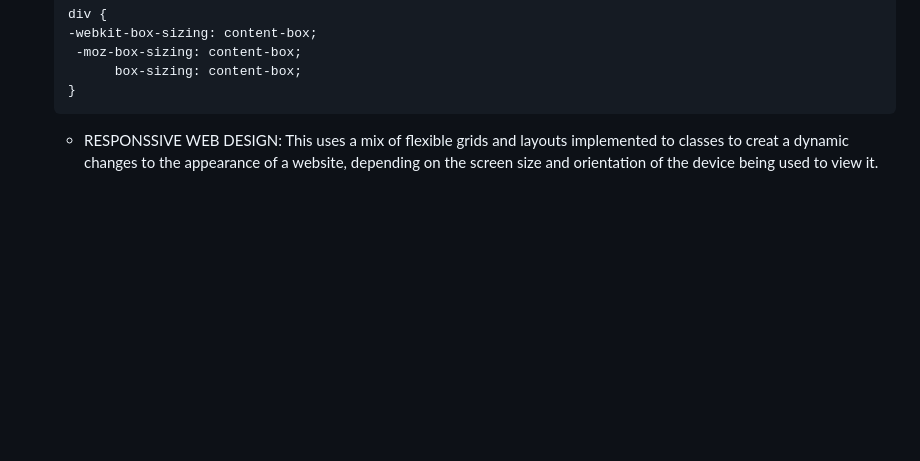
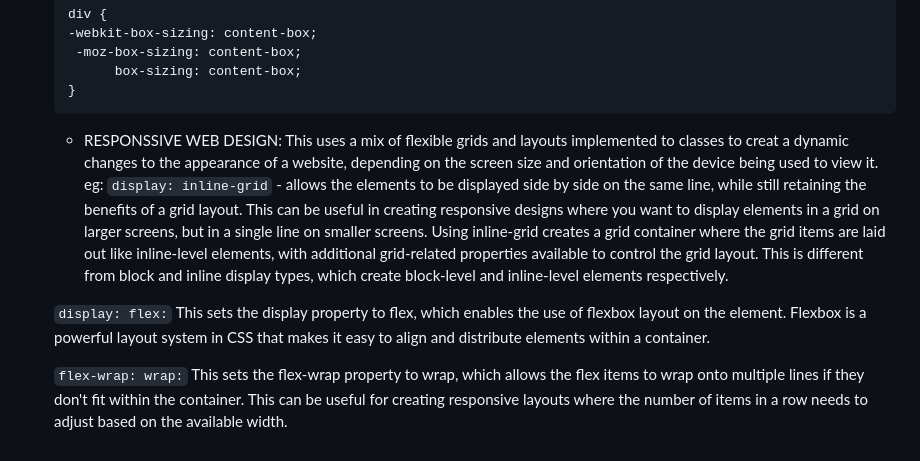
Before and after one commit to chesahkalu/My_HTML_CSS, a Markdown page: README.md, the part around the change. Drawn GitHub-style; blank space fills up the shorter version.

Commit message:
readme update'

````diff
--- a/README.md
+++ b/README.md
@@ -141,4 +141,10 @@ identifying a particular element with a tag, and using the tag(Class, Id) to sel
     }
     ```
 
-    - RESPONSSIVE WEB DESIGN: This uses a mix of flexible grids and layouts implemented to classes to creat a dynamic changes to the appearance of a website, depending on the screen size and orientation of the device being used to view it.
+    - RESPONSSIVE WEB DESIGN: This uses a mix of flexible grids and layouts implemented to classes to creat a dynamic changes to the appearance of a website, depending on the screen size and orientation of the device being used to view it. eg:
+    `display: inline-grid` - allows the elements to be displayed side by side on the same line, while still retaining the benefits of a grid layout. This can be useful in creating responsive designs where you want to display elements in a grid on larger screens, but in a single line on smaller screens.
+    Using inline-grid creates a grid container where the grid items are laid out like inline-level elements, with additional grid-related properties available to control the grid layout. This is different from block and inline display types, which create block-level and inline-level elements respectively.
+
+    `display: flex:` This sets the display property to flex, which enables the use of flexbox layout on the element. Flexbox is a powerful layout system in CSS that makes it easy to align and distribute elements within a container.
+
+    `flex-wrap: wrap:` This sets the flex-wrap property to wrap, which allows the flex items to wrap onto multiple lines if they don't fit within the container. This can be useful for creating responsive layouts where the number of items in a row needs to adjust based on the available width.
````
